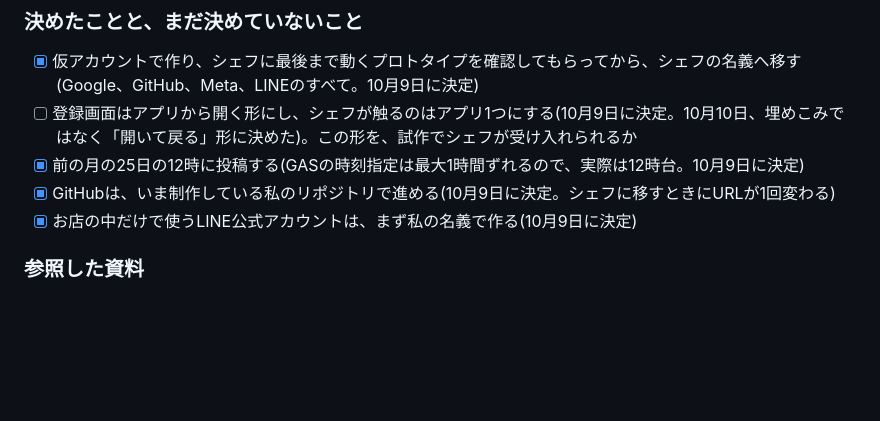
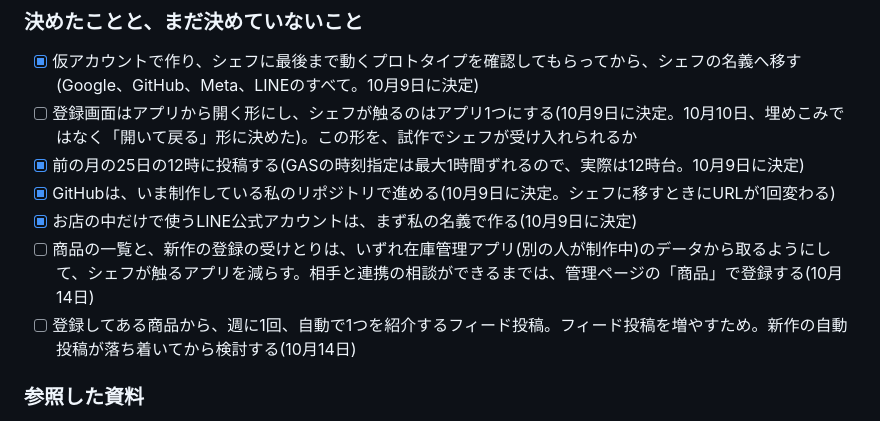
Before and after one commit to kasumi-fujishiro/porte-post-note, a Markdown page: docs/architecture-review.md, the part around the change. Drawn GitHub-style; blank space fills up the shorter version.

Commit message:
あとで検討すること(在庫管理アプリとの連携、週1回の商品紹介)を記録する
Co-Authored-By: Claude Opus 5.5 <noreply@anthropic.com>

```diff
--- a/docs/architecture-review.md
+++ b/docs/architecture-review.md
@@ -441,6 +441,8 @@ Cに決める前に、いちばん不確かな1〜3を先に確かめます。1
 - [x] 前の月の25日の12時に投稿する(GASの時刻指定は最大1時間ずれるので、実際は12時台。10月9日に決定)
 - [x] GitHubは、いま制作している私のリポジトリで進める(10月9日に決定。シェフに移すときにURLが1回変わる)
 - [x] お店の中だけで使うLINE公式アカウントは、まず私の名義で作る(10月9日に決定)
+- [ ] 商品の一覧と、新作の登録の受けとりは、いずれ在庫管理アプリ(別の人が制作中)のデータから取るようにして、シェフが触るアプリを減らす。相手と連携の相談ができるまでは、管理ページの「商品」で登録する(10月14日)
+- [ ] 登録してある商品から、週に1回、自動で1つを紹介するフィード投稿。フィード投稿を増やすため。新作の自動投稿が落ち着いてから検討する(10月14日)
 
 ### 参照した資料
 
```
